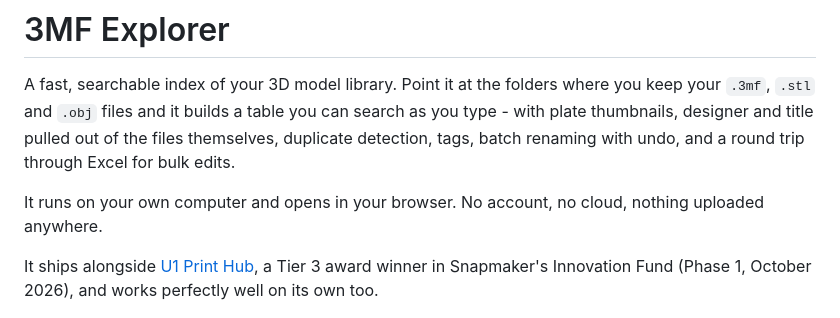
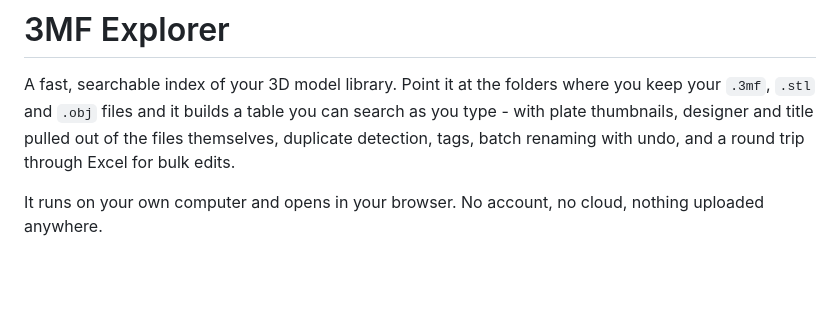
Before and after one commit to dlgambill/3mf-explorer, a Markdown page: README.md, the part around the change. Rendered like a GitHub page; blank space fills up the shorter version.

Commit message:
README: drop the award line - the award was the Hub's, not 3MF Explorer's
Co-Authored-By: Claude Opus 5.5 <noreply@anthropic.com>
Claude-Session: https://claude.ai/code/session_01W3GYopX82fEnX44cU7aNQG

```diff
--- a/README.md
+++ b/README.md
@@ -8,10 +8,6 @@ and a round trip through Excel for bulk edits.
 
 It runs on your own computer and opens in your browser. No account, no cloud,
 nothing uploaded anywhere.
-
-It ships alongside [U1 Print Hub](https://github.com/dlgambill/u1hub), a
-Tier 3 award winner in Snapmaker's Innovation Fund (Phase 1, October 2026),
-and works perfectly well on its own too.
 
 ![3MF Explorer: the library as one searchable table, with the details of the model you pick](docs/screenshot.png)
 
```
